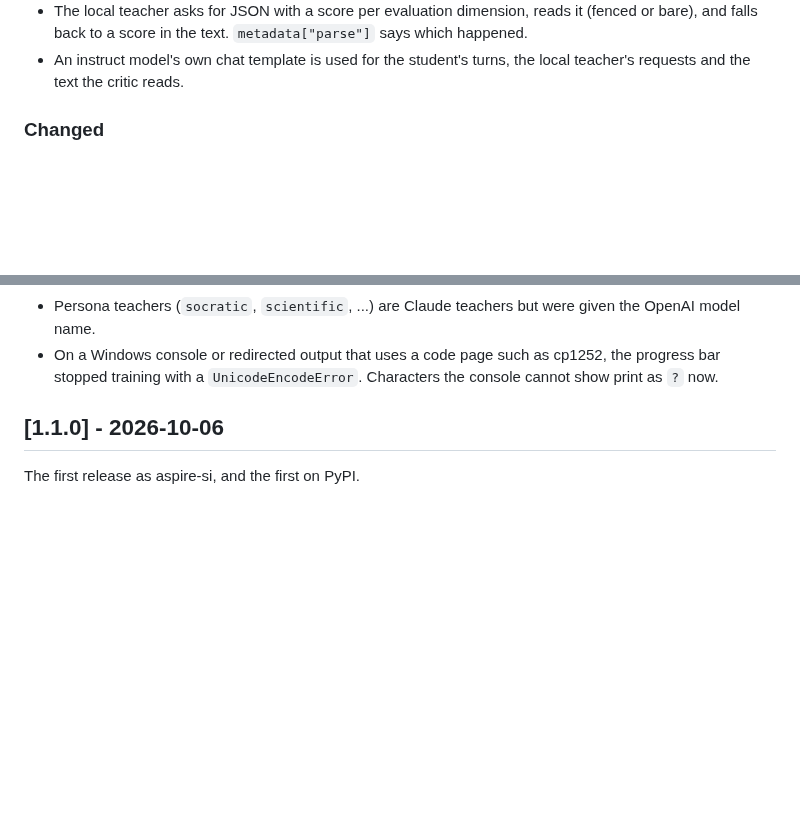
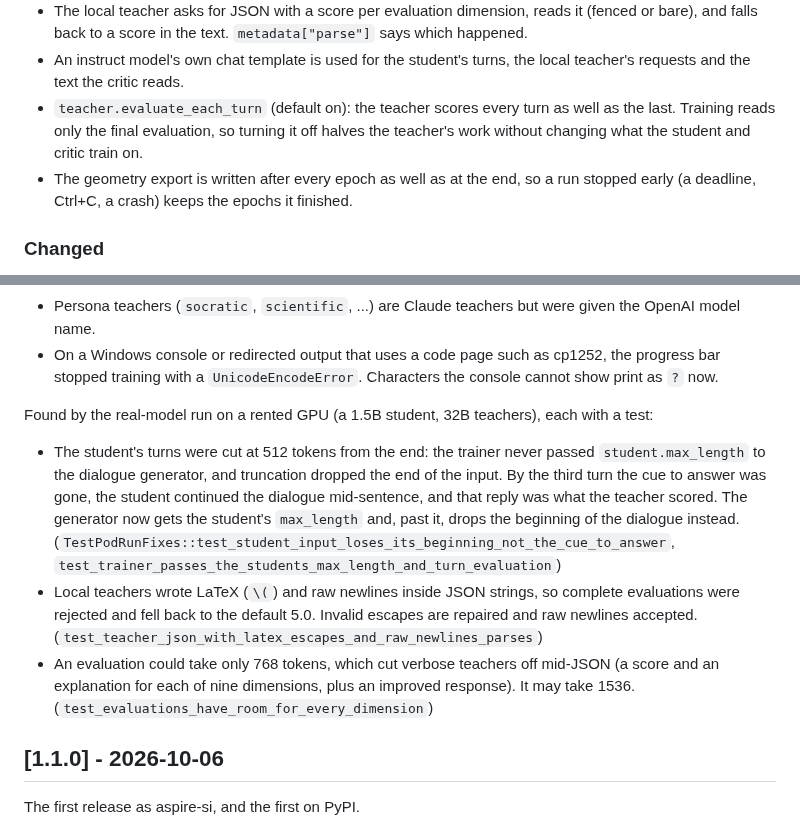
Before and after one commit to mcp-tool-shop-org/aspire-si, a Markdown page: CHANGELOG.md, 2 parts joined by grey strips. Drawn GitHub-style; blank space fills up the shorter version.

Commit message:
CHANGELOG: the pod run's fixes, per-turn evaluation setting, per-epoch export
Co-Authored-By: Claude Opus 5.5 <noreply@anthropic.com>

```diff
--- a/CHANGELOG.md
+++ b/CHANGELOG.md
@@ -38,6 +38,11 @@ is fixed and covered by a test that failed before the fix.
   bare), and falls back to a score in the text. `metadata["parse"]` says which happened.
 - An instruct model's own chat template is used for the student's turns, the local teacher's
   requests and the text the critic reads.
+- `teacher.evaluate_each_turn` (default on): the teacher scores every turn as well as the last.
+  Training reads only the final evaluation, so turning it off halves the teacher's work without
+  changing what the student and critic train on.
+- The geometry export is written after every epoch as well as at the end, so a run stopped
+  early (a deadline, Ctrl+C, a crash) keeps the epochs it finished.
 
 ### Changed
 
@@ -83,6 +88,22 @@ is fixed and covered by a test that failed before the fix.
 - On a Windows console or redirected output that uses a code page such as cp1252, the progress
   bar stopped training with a `UnicodeEncodeError`. Characters the console cannot show print as
   `?` now.
+
+Found by the real-model run on a rented GPU (a 1.5B student, 32B teachers), each with a test:
+
+- The student's turns were cut at 512 tokens from the end: the trainer never passed
+  `student.max_length` to the dialogue generator, and truncation dropped the end of the input.
+  By the third turn the cue to answer was gone, the student continued the dialogue
+  mid-sentence, and that reply was what the teacher scored. The generator now gets the
+  student's `max_length` and, past it, drops the beginning of the dialogue instead.
+  (`TestPodRunFixes::test_student_input_loses_its_beginning_not_the_cue_to_answer`,
+  `test_trainer_passes_the_students_max_length_and_turn_evaluation`)
+- Local teachers wrote LaTeX (`\(`) and raw newlines inside JSON strings, so complete
+  evaluations were rejected and fell back to the default 5.0. Invalid escapes are repaired and
+  raw newlines accepted. (`test_teacher_json_with_latex_escapes_and_raw_newlines_parses`)
+- An evaluation could take only 768 tokens, which cut verbose teachers off mid-JSON (a score
+  and an explanation for each of nine dimensions, plus an improved response). It may take
+  1536. (`test_evaluations_have_room_for_every_dimension`)
 
 ## [1.1.0] - 2026-10-06
 
```
